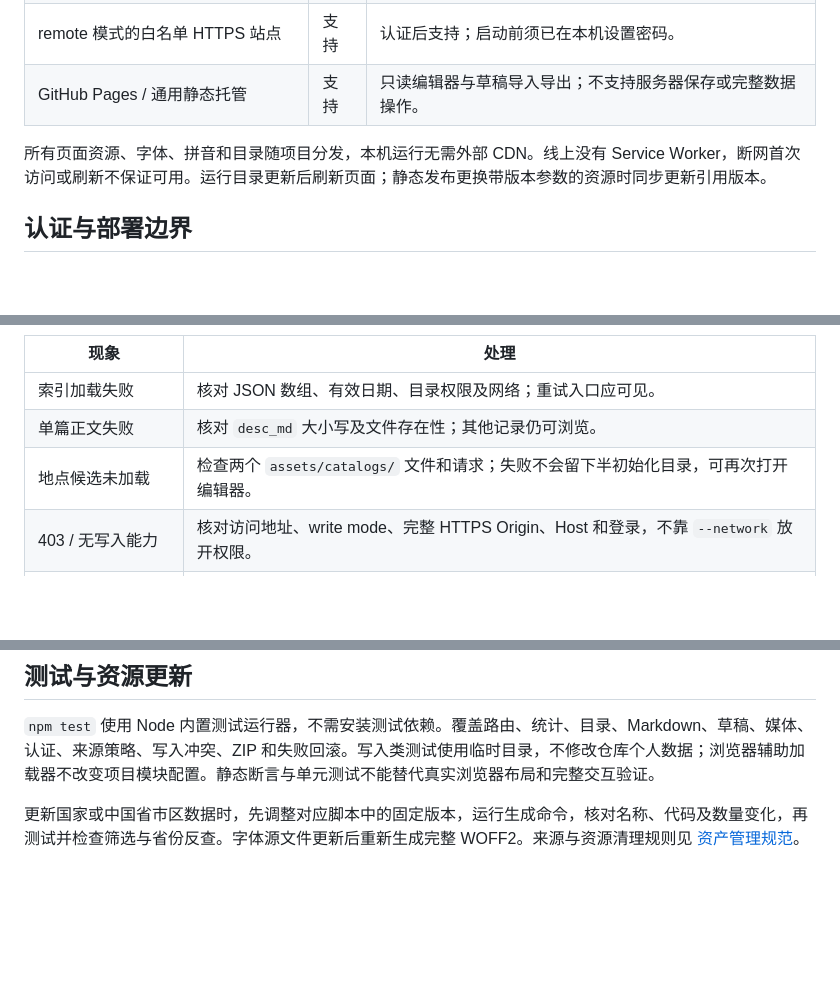
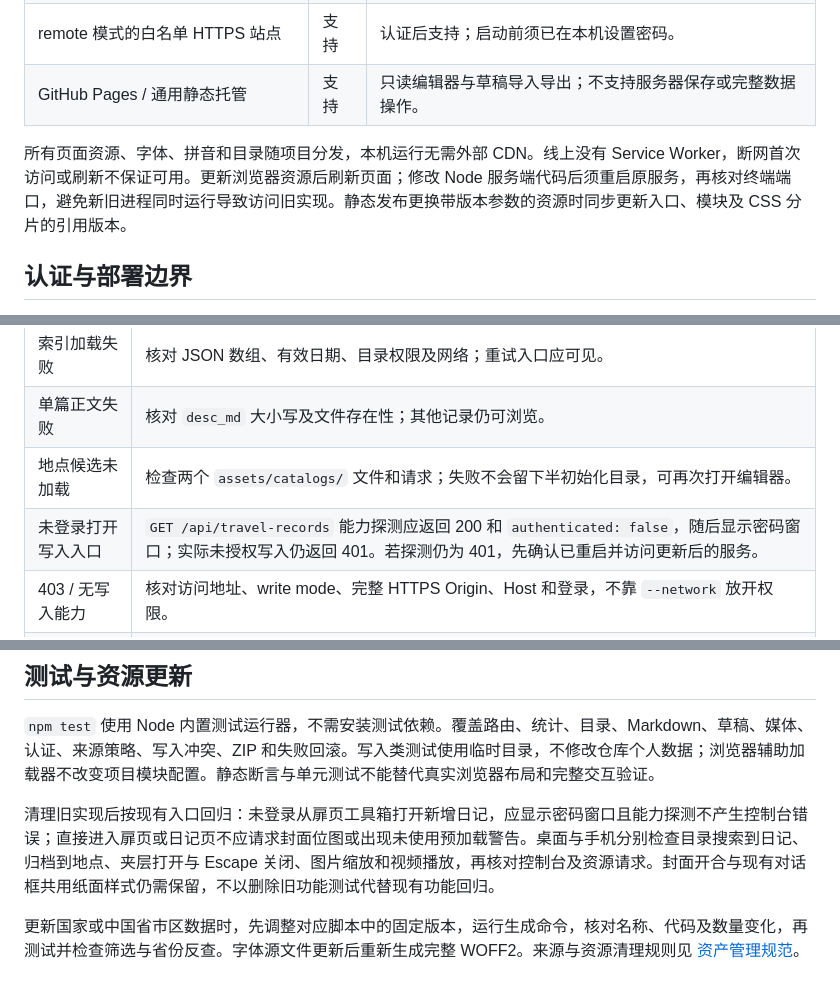
Before and after one commit to Double-Cloth/travel-diary, a Markdown page: doc/MAINTENANCE.md, 3 parts joined by grey strips. GitHub-like rendering; blank space fills up the shorter version.

Commit message:
docs: 更新服务重启和控制台回归维护说明

```diff
--- a/doc/MAINTENANCE.md
+++ b/doc/MAINTENANCE.md
@@ -15,7 +15,7 @@
 | remote 模式的白名单 HTTPS 站点 | 支持 | 认证后支持；启动前须已在本机设置密码。 |
 | GitHub Pages / 通用静态托管 | 支持 | 只读编辑器与草稿导入导出；不支持服务器保存或完整数据操作。 |
 
-所有页面资源、字体、拼音和目录随项目分发，本机运行无需外部 CDN。线上没有 Service Worker，断网首次访问或刷新不保证可用。运行目录更新后刷新页面；静态发布更换带版本参数的资源时同步更新引用版本。
+所有页面资源、字体、拼音和目录随项目分发，本机运行无需外部 CDN。线上没有 Service Worker，断网首次访问或刷新不保证可用。更新浏览器资源后刷新页面；修改 Node 服务端代码后须重启原服务，再核对终端端口，避免新旧进程同时运行导致访问旧实现。静态发布更换带版本参数的资源时同步更新入口、模块及 CSS 分片的引用版本。
 
 ## 认证与部署边界
 
@@ -57,6 +57,7 @@ GitHub Pages 工作流在 push 或手动触发时运行：Node.js 20、Python
 | 索引加载失败 | 核对 JSON 数组、有效日期、目录权限及网络；重试入口应可见。 |
 | 单篇正文失败 | 核对 `desc_md` 大小写及文件存在性；其他记录仍可浏览。 |
 | 地点候选未加载 | 检查两个 `assets/catalogs/` 文件和请求；失败不会留下半初始化目录，可再次打开编辑器。 |
+| 未登录打开写入入口 | `GET /api/travel-records` 能力探测应返回 200 和 `authenticated: false`，随后显示密码窗口；实际未授权写入仍返回 401。若探测仍为 401，先确认已重启并访问更新后的服务。 |
 | 403 / 无写入能力 | 核对访问地址、write mode、完整 HTTPS Origin、Host 和登录，不靠 `--network` 放开权限。 |
 | 修改提示记录已变化 | 先导出草稿，刷新重开，合并其他窗口或外部文件的更新。 |
 | 已保存但重读失败 | 数据已经落盘，手动刷新核对，无需直接重复原操作。 |
@@ -72,4 +73,6 @@ GitHub Pages 工作流在 push 或手动触发时运行：Node.js 20、Python
 
 `npm test` 使用 Node 内置测试运行器，不需安装测试依赖。覆盖路由、统计、目录、Markdown、草稿、媒体、认证、来源策略、写入冲突、ZIP 和失败回滚。写入类测试使用临时目录，不修改仓库个人数据；浏览器辅助加载器不改变项目模块配置。静态断言与单元测试不能替代真实浏览器布局和完整交互验证。
 
+清理旧实现后按现有入口回归：未登录从扉页工具箱打开新增日记，应显示密码窗口且能力探测不产生控制台错误；直接进入扉页或日记页不应请求封面位图或出现未使用预加载警告。桌面与手机分别检查目录搜索到日记、归档到地点、夹层打开与 Escape 关闭、图片缩放和视频播放，再核对控制台及资源请求。封面开合与现有对话框共用纸面样式仍需保留，不以删除旧功能测试代替现有功能回归。
+
 更新国家或中国省市区数据时，先调整对应脚本中的固定版本，运行生成命令，核对名称、代码及数量变化，再测试并检查筛选与省份反查。字体源文件更新后重新生成完整 WOFF2。来源与资源清理规则见 [资产管理规范](ASSET_MANAGEMENT.md)。
```
